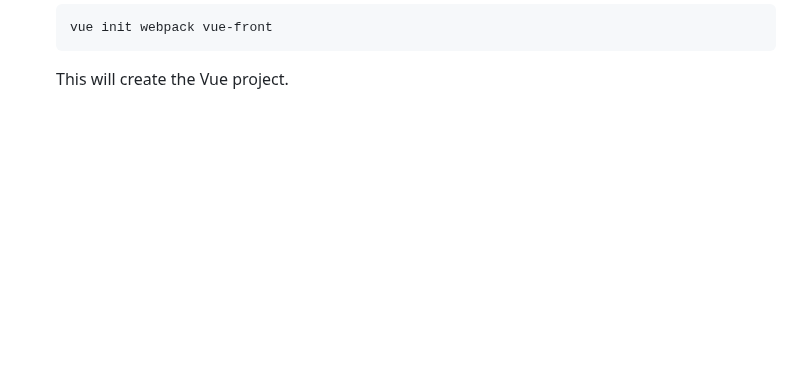
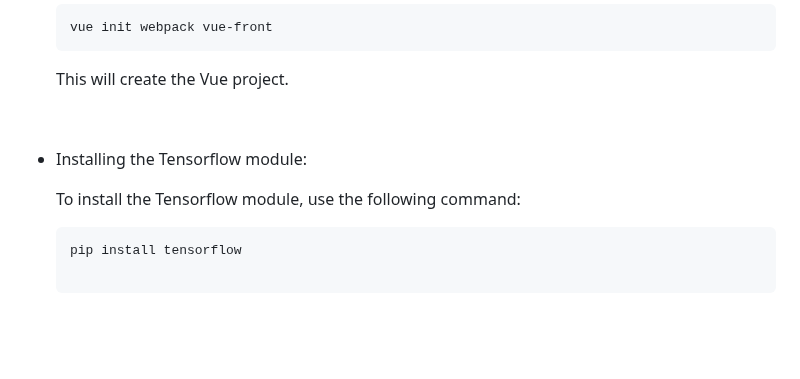
Before and after one commit to LouiIII3/Bit_Music_Project, a Markdown page: README.md, the part around the change. Drawn GitHub-style; blank space fills up the shorter version.

````diff
--- a/README.md
+++ b/README.md
@@ -74,6 +74,14 @@
 
     This will create the Vue project.
 
+<br>
+
+- Installing the Tensorflow module:
+
+  To install the Tensorflow module, use the following command:
+
+  ```sh
+  pip install tensorflow
 
 <br><br>
 
````
